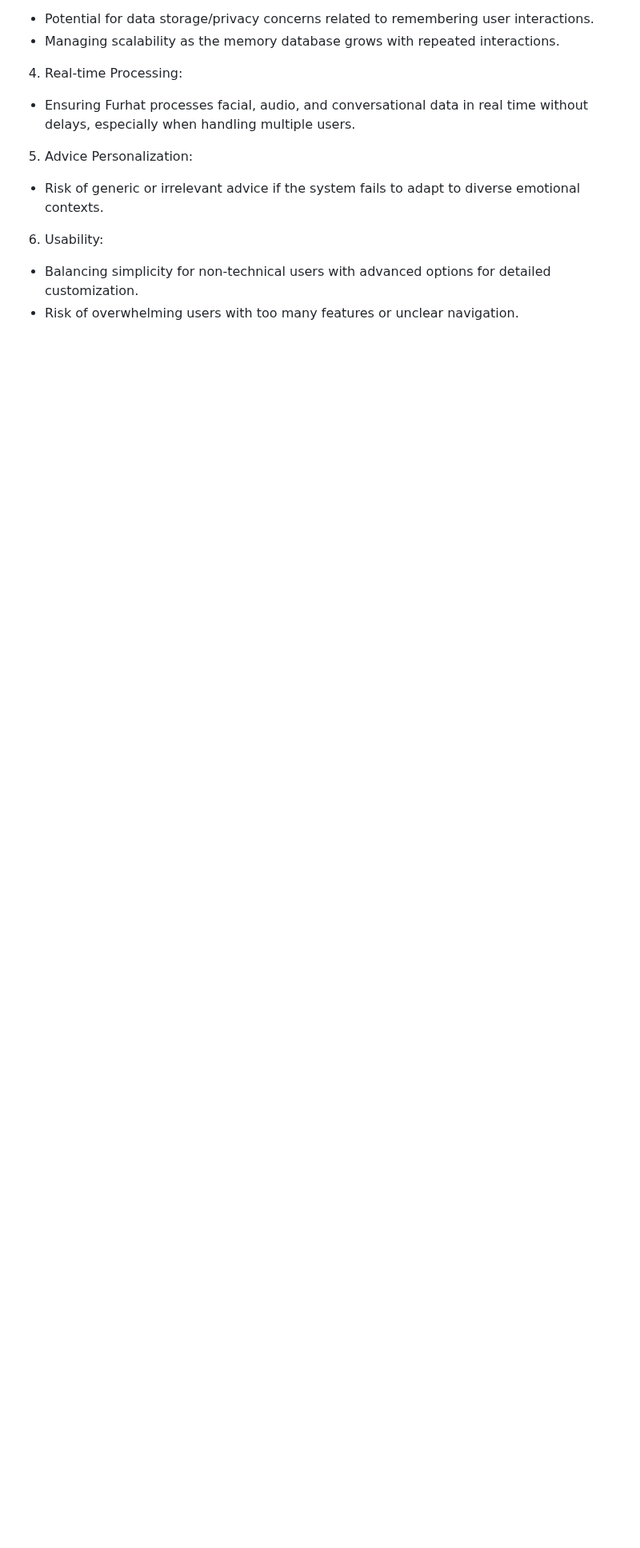
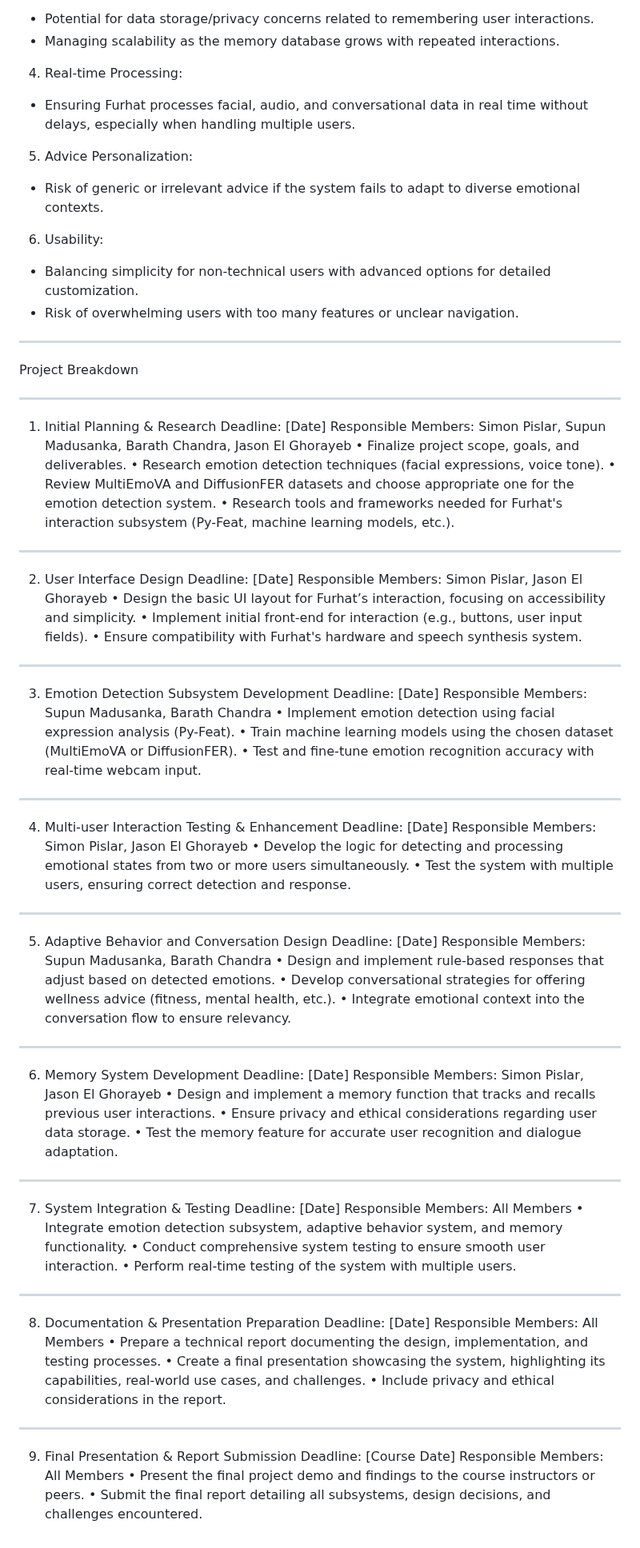
Before and after one commit to Jason-ai-dev/WellNessCoach-AI, a Markdown page: README.md, the part around the change. Shown at 80% size. Rendered like a GitHub page; blank space fills up the shorter version.

```diff
--- a/README.md
+++ b/README.md
@@ -78,3 +78,68 @@ Potential Issues
 6.	Usability:
 -	Balancing simplicity for non-technical users with advanced options for detailed customization.
 -	Risk of overwhelming users with too many features or unclear navigation.
+_____________________________________________________________________________________
+
+Project Breakdown
+________________________________________
+1. Initial Planning & Research
+Deadline: [Date]
+Responsible Members: Simon Pislar, Supun Madusanka, Barath Chandra, Jason El Ghorayeb
+•	Finalize project scope, goals, and deliverables.
+•	Research emotion detection techniques (facial expressions, voice tone).
+•	Review MultiEmoVA and DiffusionFER datasets and choose appropriate one for the emotion detection system.
+•	Research tools and frameworks needed for Furhat's interaction subsystem (Py-Feat, machine learning models, etc.).
+________________________________________
+2. User Interface Design
+Deadline: [Date]
+Responsible Members: Simon Pislar, Jason El Ghorayeb
+•	Design the basic UI layout for Furhat’s interaction, focusing on accessibility and simplicity.
+•	Implement initial front-end for interaction (e.g., buttons, user input fields).
+•	Ensure compatibility with Furhat's hardware and speech synthesis system.
+________________________________________
+3. Emotion Detection Subsystem Development
+Deadline: [Date]
+Responsible Members: Supun Madusanka, Barath Chandra
+•	Implement emotion detection using facial expression analysis (Py-Feat).
+•	Train machine learning models using the chosen dataset (MultiEmoVA or DiffusionFER).
+•	Test and fine-tune emotion recognition accuracy with real-time webcam input.
+________________________________________
+4. Multi-user Interaction Testing & Enhancement
+Deadline: [Date]
+Responsible Members: Simon Pislar, Jason El Ghorayeb
+•	Develop the logic for detecting and processing emotional states from two or more users simultaneously.
+•	Test the system with multiple users, ensuring correct detection and response.
+________________________________________
+5. Adaptive Behavior and Conversation Design
+Deadline: [Date]
+Responsible Members: Supun Madusanka, Barath Chandra
+•	Design and implement rule-based responses that adjust based on detected emotions.
+•	Develop conversational strategies for offering wellness advice (fitness, mental health, etc.).
+•	Integrate emotional context into the conversation flow to ensure relevancy.
+________________________________________
+6. Memory System Development
+Deadline: [Date]
+Responsible Members: Simon Pislar, Jason El Ghorayeb
+•	Design and implement a memory function that tracks and recalls previous user interactions.
+•	Ensure privacy and ethical considerations regarding user data storage.
+•	Test the memory feature for accurate user recognition and dialogue adaptation.
+________________________________________
+7. System Integration & Testing
+Deadline: [Date]
+Responsible Members: All Members
+•	Integrate emotion detection subsystem, adaptive behavior system, and memory functionality.
+•	Conduct comprehensive system testing to ensure smooth user interaction.
+•	Perform real-time testing of the system with multiple users.
+________________________________________
+8. Documentation & Presentation Preparation
+Deadline: [Date]
+Responsible Members: All Members
+•	Prepare a technical report documenting the design, implementation, and testing processes.
+•	Create a final presentation showcasing the system, highlighting its capabilities, real-world use cases, and challenges.
+•	Include privacy and ethical considerations in the report.
+________________________________________
+9. Final Presentation & Report Submission
+Deadline: [Course Date]
+Responsible Members: All Members
+•	Present the final project demo and findings to the course instructors or peers.
+•	Submit the final report detailing all subsystems, design decisions, and challenges encountered.
```
